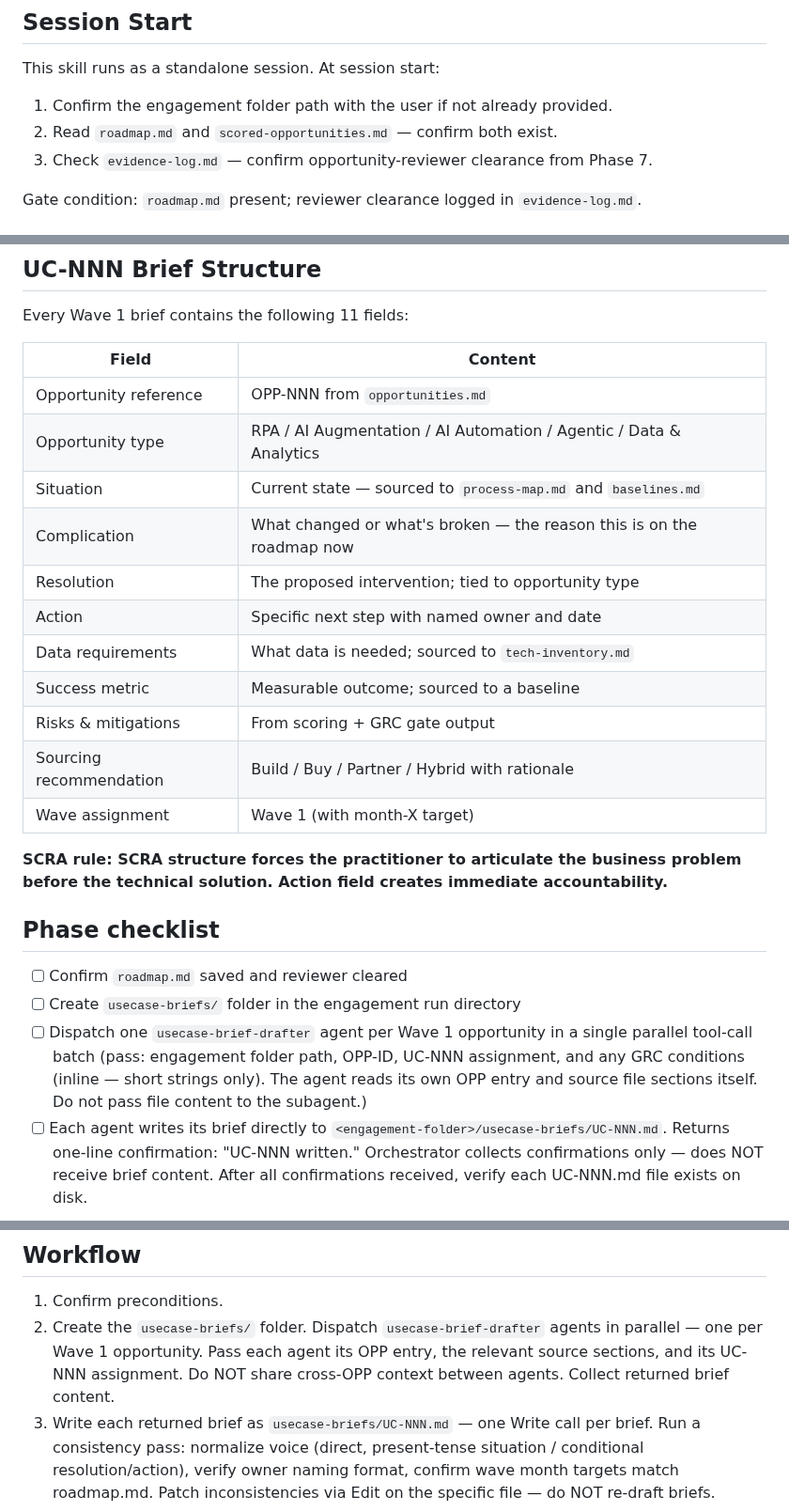
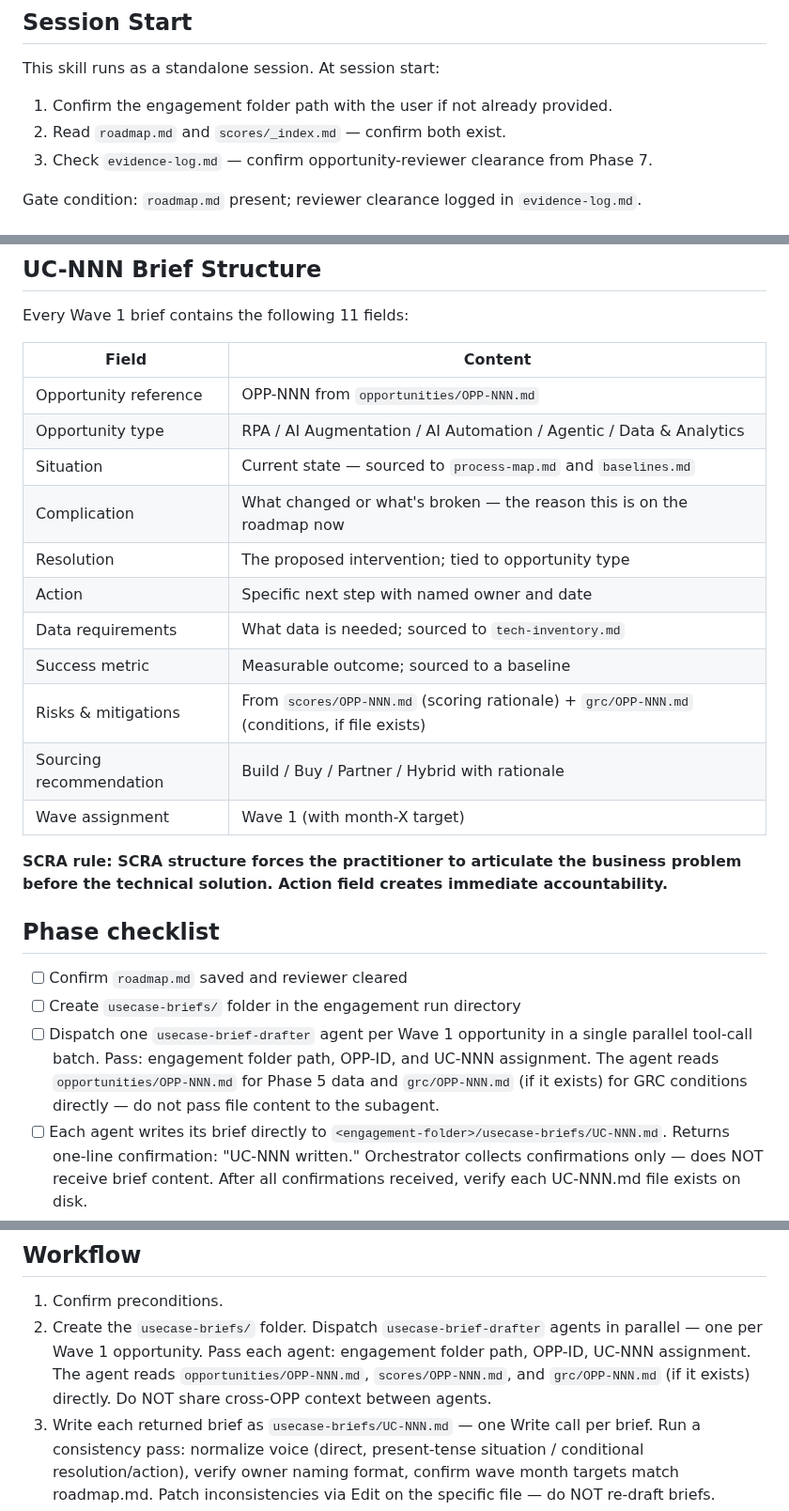
Before and after one commit to grandaha/ai-process-assessment, a Markdown page: skills/packaging-usecases/SKILL.md, 3 parts joined by grey strips. Shown at 94% size. GitHub-like rendering.

Commit message:
refactor(phase8): update packaging-usecases and usecase-brief-drafter to per-file folder paths
Co-Authored-By: ai-cockpit-admin <akaraff@gmail.com>

```diff
--- a/skills/packaging-usecases/SKILL.md
+++ b/skills/packaging-usecases/SKILL.md
@@ -9,7 +9,7 @@ description: Phase 8 — produces self-contained Use Case Brief (UC-NNN) per Wav
 
 This skill runs as a standalone session. At session start:
 1. Confirm the engagement folder path with the user if not already provided.
-2. Read `roadmap.md` and `scored-opportunities.md` — confirm both exist.
+2. Read `roadmap.md` and `scores/_index.md` — confirm both exist.
 3. Check `evidence-log.md` — confirm opportunity-reviewer clearance from Phase 7.
 
 Gate condition: `roadmap.md` present; reviewer clearance logged in `evidence-log.md`.
@@ -28,7 +28,7 @@ Every Wave 1 brief contains the following 11 fields:
 
 | Field | Content |
 |---|---|
-| Opportunity reference | OPP-NNN from `opportunities.md` |
+| Opportunity reference | OPP-NNN from `opportunities/OPP-NNN.md` |
 | Opportunity type | RPA / AI Augmentation / AI Automation / Agentic / Data & Analytics |
 | Situation | Current state — sourced to `process-map.md` and `baselines.md` |
 | Complication | What changed or what's broken — the reason this is on the roadmap now |
@@ -36,7 +36,7 @@ Every Wave 1 brief contains the following 11 fields:
 | Action | Specific next step with named owner and date |
 | Data requirements | What data is needed; sourced to `tech-inventory.md` |
 | Success metric | Measurable outcome; sourced to a baseline |
-| Risks & mitigations | From scoring + GRC gate output |
+| Risks & mitigations | From `scores/OPP-NNN.md` (scoring rationale) + `grc/OPP-NNN.md` (conditions, if file exists) |
 | Sourcing recommendation | Build / Buy / Partner / Hybrid with rationale |
 | Wave assignment | Wave 1 (with month-X target) |
 
@@ -46,7 +46,7 @@ Every Wave 1 brief contains the following 11 fields:
 
 - [ ] Confirm `roadmap.md` saved and reviewer cleared
 - [ ] Create `usecase-briefs/` folder in the engagement run directory
-- [ ] Dispatch one `usecase-brief-drafter` agent per Wave 1 opportunity in a single parallel tool-call batch (pass: engagement folder path, OPP-ID, UC-NNN assignment, and any GRC conditions (inline — short strings only). The agent reads its own OPP entry and source file sections itself. Do not pass file content to the subagent.)
+- [ ] Dispatch one `usecase-brief-drafter` agent per Wave 1 opportunity in a single parallel tool-call batch. Pass: engagement folder path, OPP-ID, and UC-NNN assignment. The agent reads `opportunities/OPP-NNN.md` for Phase 5 data and `grc/OPP-NNN.md` (if it exists) for GRC conditions directly — do not pass file content to the subagent.
 - [ ] Each agent writes its brief directly to `<engagement-folder>/usecase-briefs/UC-NNN.md`. Returns one-line confirmation: "UC-NNN written." Orchestrator collects confirmations only — does NOT receive brief content. After all confirmations received, verify each UC-NNN.md file exists on disk.
 - [ ] Run a consistency pass — read each Wave 1 UC file and patch inconsistencies (voice, terminology, owner naming format, Action field) via Edit on the specific file. Do NOT re-draft briefs.
 - [ ] Write Wave 2 summary briefs in main context — one file per initiative (`usecase-briefs/UC-008.md` onward). Schema: Opportunity reference, type, situation, hypothesis, expected value range, key dependencies.
@@ -59,7 +59,7 @@ Every Wave 1 brief contains the following 11 fields:
 ## Workflow
 
 1. Confirm preconditions.
-2. Create the `usecase-briefs/` folder. Dispatch `usecase-brief-drafter` agents in parallel — one per Wave 1 opportunity. Pass each agent its OPP entry, the relevant source sections, and its UC-NNN assignment. Do NOT share cross-OPP context between agents. Collect returned brief content.
+2. Create the `usecase-briefs/` folder. Dispatch `usecase-brief-drafter` agents in parallel — one per Wave 1 opportunity. Pass each agent: engagement folder path, OPP-ID, UC-NNN assignment. The agent reads `opportunities/OPP-NNN.md`, `scores/OPP-NNN.md`, and `grc/OPP-NNN.md` (if it exists) directly. Do NOT share cross-OPP context between agents.
 3. Write each returned brief as `usecase-briefs/UC-NNN.md` — one Write call per brief. Run a consistency pass: normalize voice (direct, present-tense situation / conditional resolution/action), verify owner naming format, confirm wave month targets match roadmap.md. Patch inconsistencies via Edit on the specific file — do NOT re-draft briefs.
 4. Action field requires a named owner and a date — not "the team will...".
 5. Write Wave 2 summary briefs in main context, one at a time, as separate `UC-NNN.md` files. Wave 2 summary schema: Opportunity reference, type, situation, hypothesis, expected value range, key dependencies. Write Wave 3 placeholders in main context, one at a time, as separate `UC-NNN.md` files. Wave 3 schema: Opportunity reference, type, capability area, strategic hypothesis, re-scoping trigger.
```
Also changed, not shown: agents/usecase-brief-drafter.md (+7 -7 lines).
